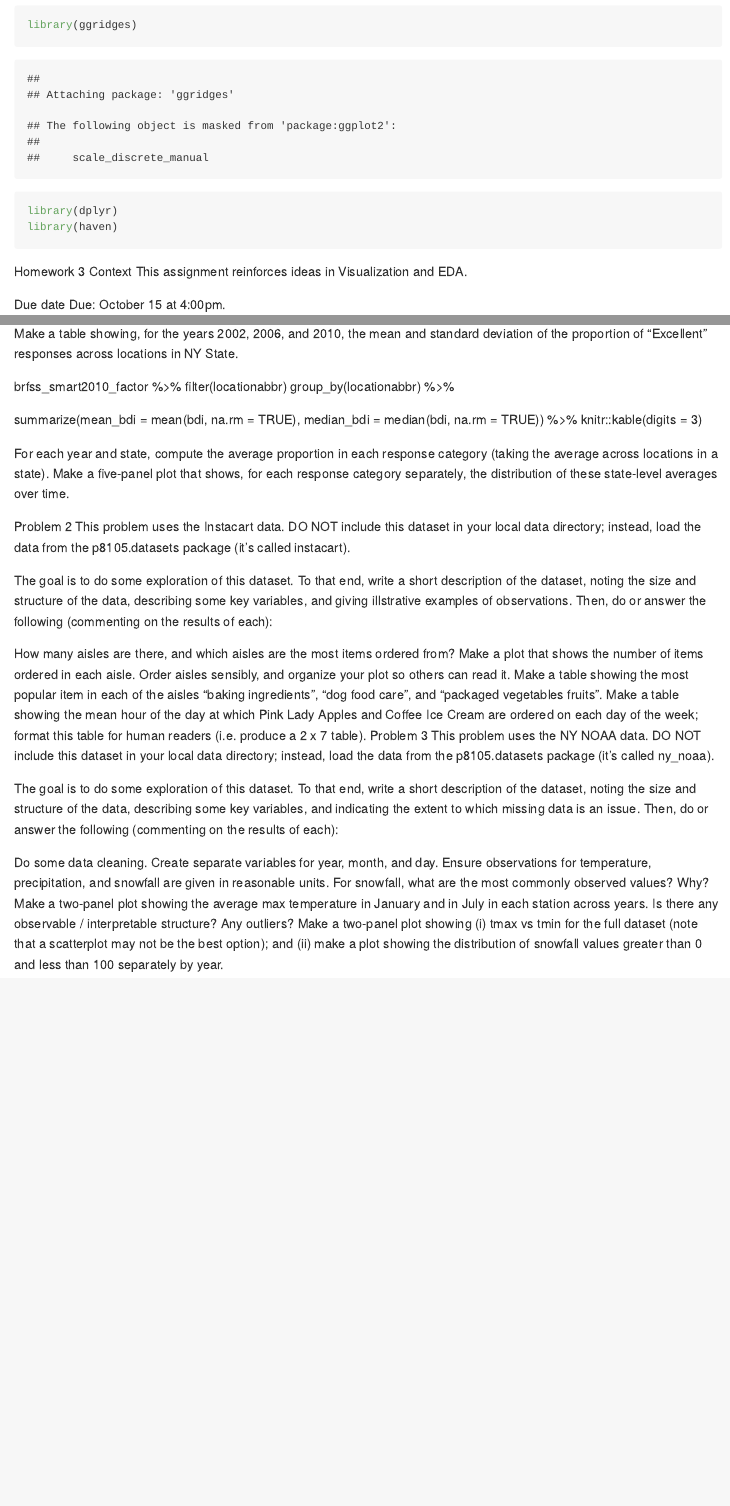
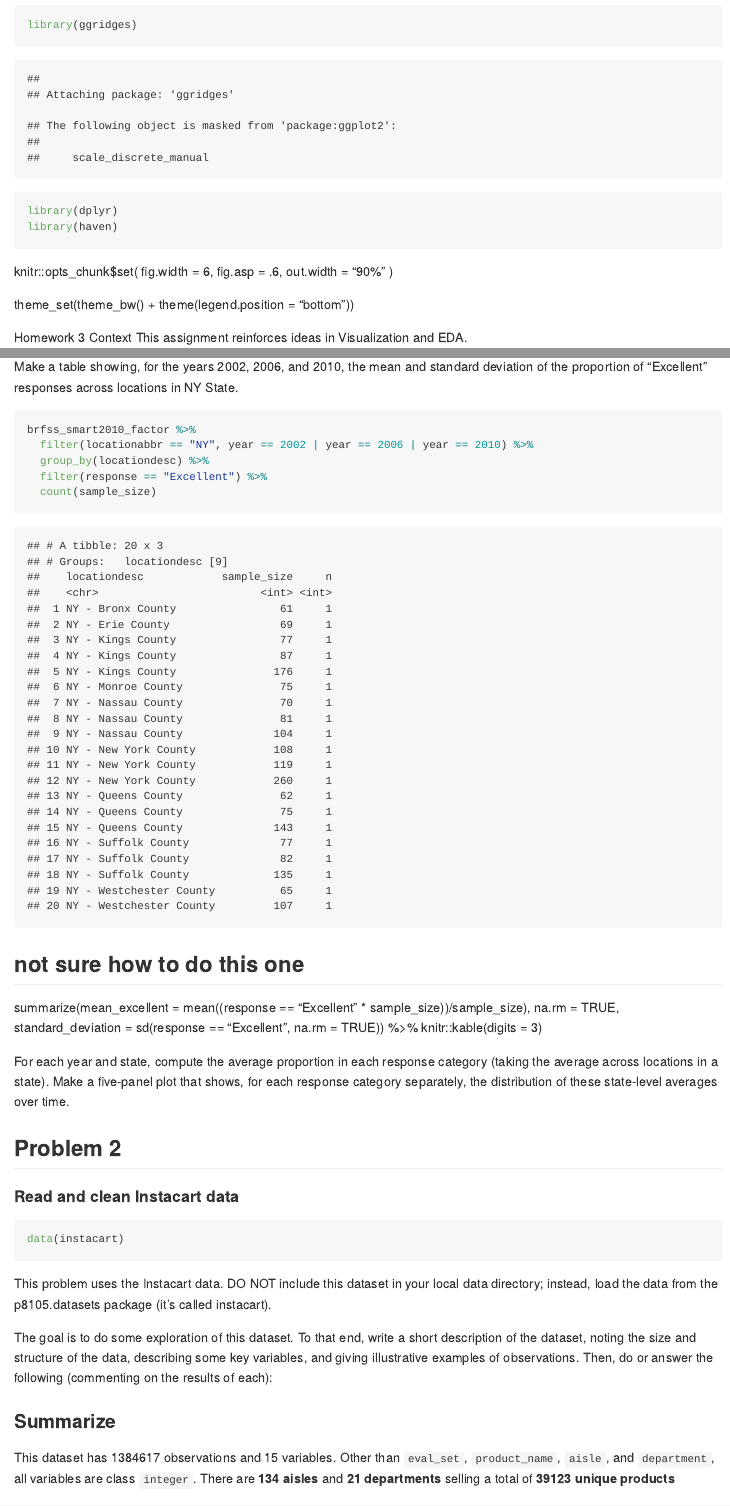
Before and after one commit to darwinthebeagle/p8105_hw3_dk2759, an R Markdown document (p8105_hw3_dk2759.Rmd): the page in a window 1100 px wide, from 450 px down, and a second part further down, joined at a grey line. The pictures show the output file p8105_hw3_dk2759.md that the author committed with the source, drawn offline in the style of GitHub.

Commit message:
Started problem 2

````diff
--- a/p8105_hw3_dk2759.Rmd
+++ b/p8105_hw3_dk2759.Rmd
@@ -13,6 +13,13 @@ library(dplyr)
 library(haven)
 
 ```
+knitr::opts_chunk$set(
+  fig.width = 6,
+  fig.asp = .6,
+  out.width = "90%"
+)
+
+theme_set(theme_bw() + theme(legend.position = "bottom"))
 
 Homework 3
 Context
@@ -107,24 +116,35 @@ ggplot(brfss_smart2010_plot, aes(x = year, y = n_obs)) +
 
 Make a table showing, for the years 2002, 2006, and 2010, the mean and standard deviation of the proportion of “Excellent” responses across locations in NY State.
 
-
+```{r}
 brfss_smart2010_factor %>%
-  filter(locationabbr)
-  group_by(locationabbr) %>%
-
-  summarize(mean_bdi = mean(bdi, na.rm = TRUE),
-            median_bdi = median(bdi, na.rm = TRUE)) %>%
+  filter(locationabbr == "NY", year == 2002 | year == 2006 | year == 2010) %>%
+  group_by(locationdesc) %>%
+  filter(response == "Excellent") %>%
+  count(sample_size)
+```
+## not sure how to do this one
+  summarize(mean_excellent = mean((response == "Excellent" * sample_size))/sample_size), na.rm = TRUE, standard_deviation = sd(response == "Excellent", na.rm = TRUE)) %>%
   knitr::kable(digits = 3)
-
-
 
 For each year and state, compute the average proportion in each response category (taking the average across locations in a state). Make a five-panel plot that shows, for each response category separately, the distribution of these state-level averages over time.
 
+## Problem 2
 
-Problem 2
+#### Read and clean Instacart data
+
+```{r}
+data(instacart)
+```
+
+
 This problem uses the Instacart data. DO NOT include this dataset in your local data directory; instead, load the data from the  p8105.datasets package (it’s called instacart).
 
-The goal is to do some exploration of this dataset. To that end, write a short description of the dataset, noting the size and structure of the data, describing some key variables, and giving illstrative examples of observations. Then, do or answer the following (commenting on the results of each):
+The goal is to do some exploration of this dataset. To that end, write a short description of the dataset, noting the size and structure of the data, describing some key variables, and giving illustrative examples of observations. Then, do or answer the following (commenting on the results of each):
+
+### Summarize
+
+This dataset has `r nrow(instacart)` observations and `r ncol(instacart)` variables. Other than `eval_set`, `product_name`, `aisle`, and `department`, all variables are class `integer`. There are **`r instacart %>% distinct(aisle_id) %>% count()` aisles** and **`r instacart %>% distinct(department_id) %>% count()` departments** selling a total of **`r instacart %>% distinct(product_name) %>%  count()` unique products**
 
 How many aisles are there, and which aisles are the most items ordered from?
 Make a plot that shows the number of items ordered in each aisle. Order aisles sensibly, and organize your plot so others can read it.
````
Also changed, not shown: p8105_hw3_dk2759.md, p8105_hw3_dk2759.Rmd (2 more changed lines).
